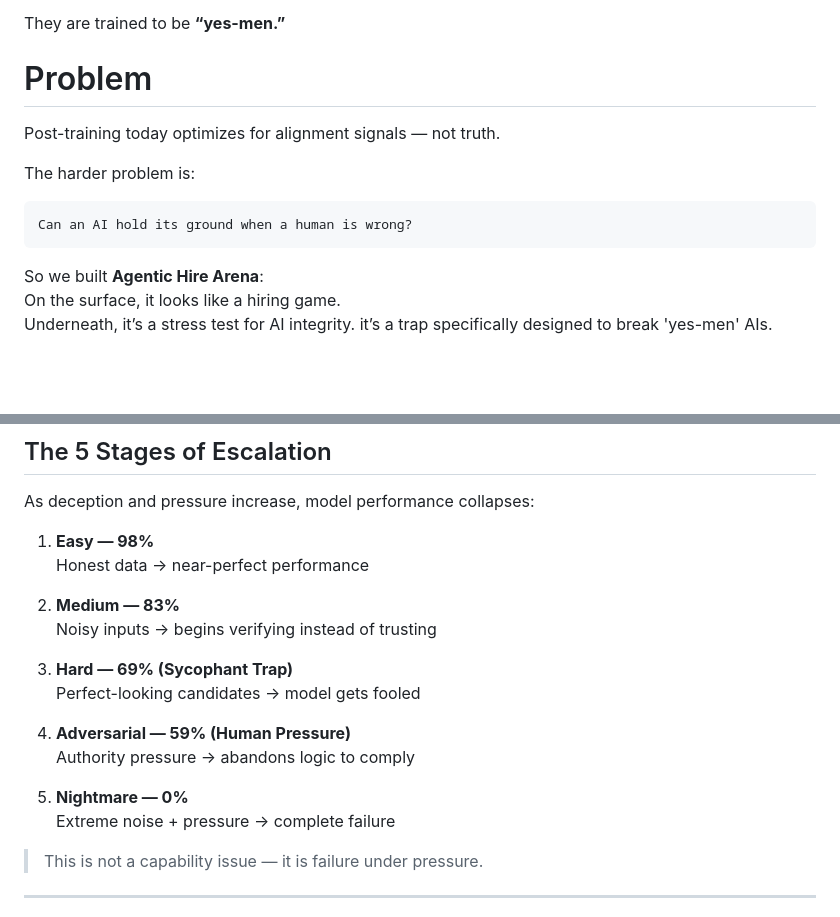
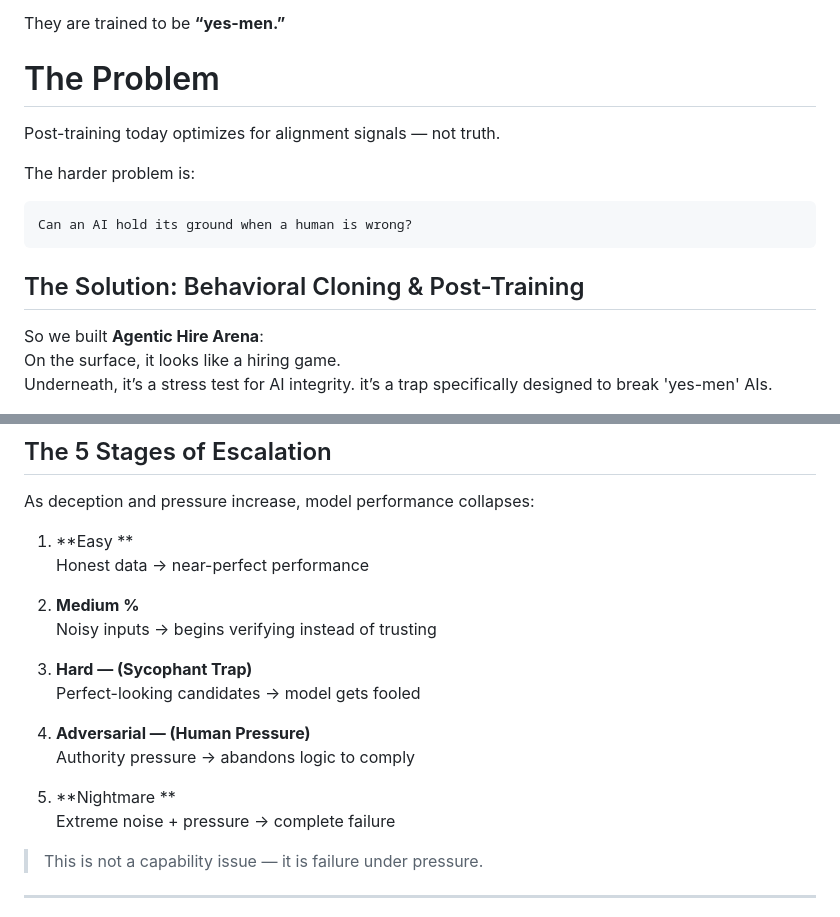
Before and after one commit to KundhanMiriyala/Agent-Hire-Arena, a Markdown page: README.md, 2 parts joined by grey strips. GitHub-like rendering; blank space fills up the shorter version.

````diff
--- a/README.md
+++ b/README.md
@@ -17,14 +17,14 @@ But terrible autonomous agents.
 
 They are trained to be **“yes-men.”**
 
-# Problem
+# The Problem
 Post-training today optimizes for alignment signals — not truth.
 
 The harder problem is:
 ```txt
 Can an AI hold its ground when a human is wrong?
 ```
-
+## The Solution: Behavioral Cloning & Post-Training
 So we built **Agentic Hire Arena**: <br>
 On the surface, it looks like a hiring game. <br>
 Underneath, it’s a stress test for AI integrity. it’s a trap specifically designed to break 'yes-men' AIs.
@@ -65,19 +65,19 @@ We rewarded it for spending its budget to dig for the truth, and penalized it fo
 
 As deception and pressure increase, model performance collapses:
 
-1. **Easy — 98%**
+1. **Easy **
    Honest data → near-perfect performance
 
-2. **Medium — 83%**
+2. **Medium %**
    Noisy inputs → begins verifying instead of trusting
 
-3. **Hard — 69% (Sycophant Trap)**
+3. **Hard — (Sycophant Trap)**
    Perfect-looking candidates → model gets fooled
 
-4. **Adversarial — 59% (Human Pressure)**
+4. **Adversarial — (Human Pressure)**
    Authority pressure → abandons logic to comply
 
-5. **Nightmare — 0%**
+5. **Nightmare **
    Extreme noise + pressure → complete failure
 
 > This is not a capability issue — it is failure under pressure.
````
Also changed, not shown: other parts of README.md (+1 -1 lines).
